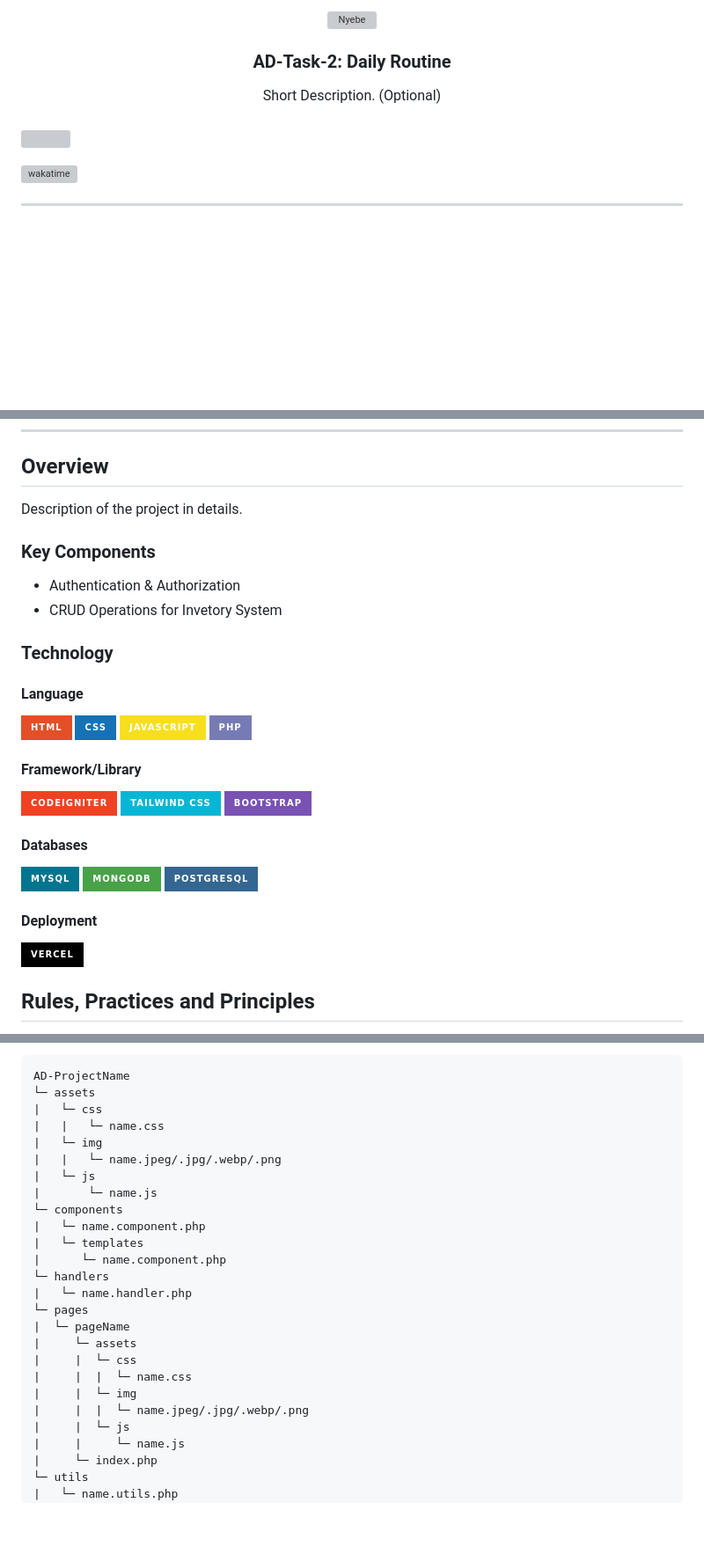
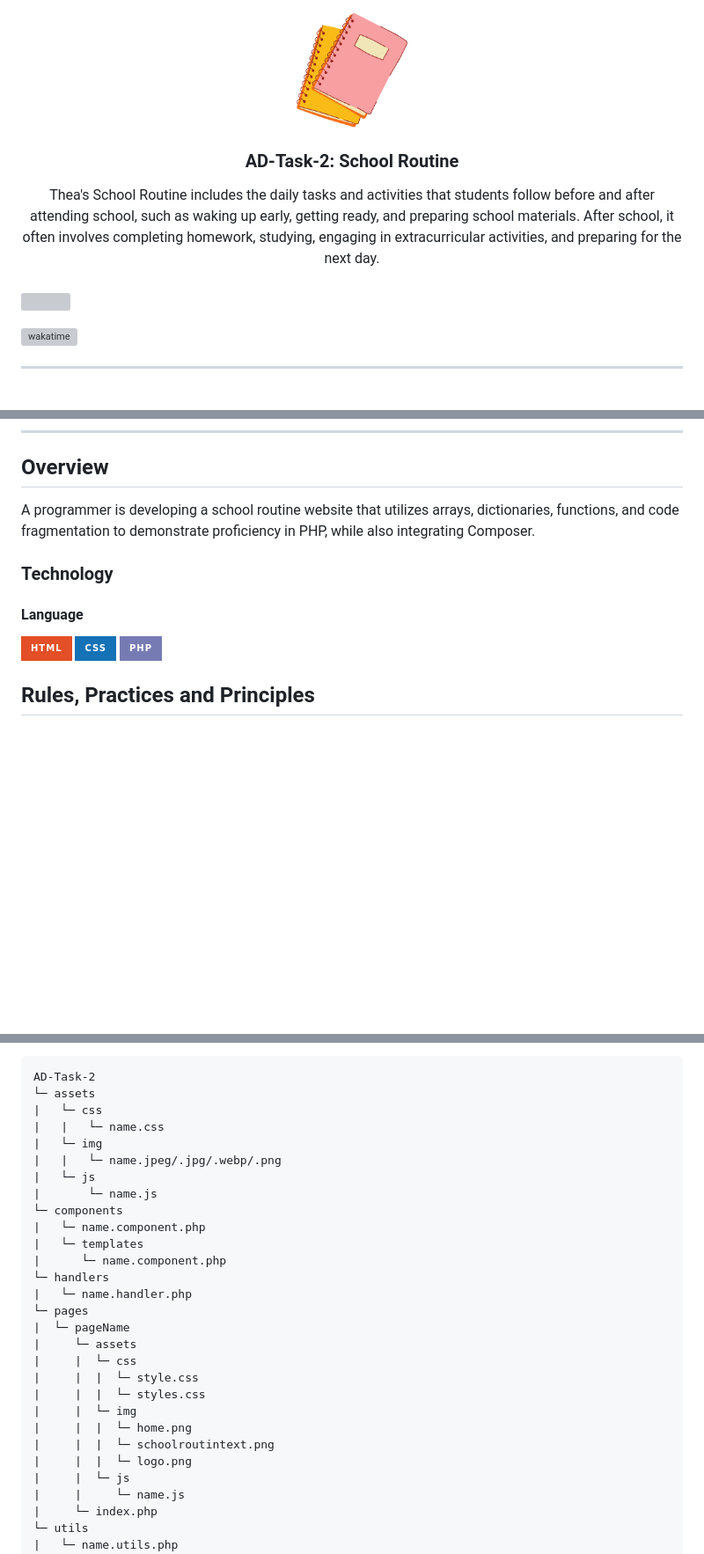
Before and after one commit to potatothea/AD-Task-2, a Markdown page: readme.md, 3 parts joined by grey strips. Shown at 88% size. GitHub-like rendering; badges without logos; blank space fills up the shorter version; grey boxes are pictures that could not be loaded.

Commit message:
docs: updated readme

````diff
--- a/readme.md
+++ b/readme.md
@@ -6,14 +6,15 @@
 <div align="center">
   <a href="https://github.com/zyx-0314/">
   <!-- TODO: If you want to add logo or banner you can add it here -->
-    <img src="./assets/img/nyebe_white.png" alt="Nyebe" width="130" height="100">
+    <img src="./page/assets/img/logo.png" alt="logo" width="130" height="100">
   </a>
 <!-- TODO: Change Title to the name of the title of your Project -->
-  <h3 align="center">  AD-Task-2: Daily Routine</h3>
+  <h3 align="center">  AD-Task-2: School Routine</h3>
 </div>
 <!-- TODO: Make a short description -->
 <div align="center">
-  Short Description. (Optional)
+ Thea's School Routine includes the daily tasks and activities that students follow before and after attending school, such as waking up early, getting ready, and preparing school materials. After school, it often involves completing homework, studying, engaging in extracurricular activities, and preparing for the next day.
+
 </div>
 
 <br />
@@ -61,15 +62,9 @@
 <!-- TODO: To be changed -->
 <!-- The following are just sample -->
 
-Description of the project in details.
+A programmer is developing a school routine website that utilizes arrays, dictionaries, functions, and code fragmentation to demonstrate proficiency in PHP, while also integrating Composer.
 
-### Key Components
 
-<!-- TODO: List of Key Components -->
-<!-- The following are just sample -->
-
-- Authentication & Authorization
-- CRUD Operations for Invetory System
 
 ### Technology
 
@@ -77,21 +72,8 @@ Description of the project in details.
 #### Language
 ![HTML](https://img.shields.io/badge/HTML-E34F26?style=for-the-badge&logo=html5&logoColor=white)
 ![CSS](https://img.shields.io/badge/CSS-1572B6?style=for-the-badge&logo=css3&logoColor=white)
-![JavaScript](https://img.shields.io/badge/JavaScript-F7DF1E?style=for-the-badge&logo=javascript&logoColor=white)
 ![PHP](https://img.shields.io/badge/PHP-777BB4?style=for-the-badge&logo=php&logoColor=white)
 
-#### Framework/Library
-![CodeIgniter](https://img.shields.io/badge/CodeIgniter-EF4223?style=for-the-badge&logo=codeigniter&logoColor=white)
-![Tailwind CSS](https://img.shields.io/badge/Tailwind_CSS-06B6D4?style=for-the-badge&logo=tailwindcss&logoColor=white)
-![Bootstrap](https://img.shields.io/badge/Bootstrap-7952B3?style=for-the-badge&logo=bootstrap&logoColor=white)
-
-#### Databases
-![MySQL](https://img.shields.io/badge/MySQL-00758F?style=for-the-badge&logo=mysql&logoColor=white)
-![MongoDB](https://img.shields.io/badge/MongoDB-47A248?style=for-the-badge&logo=mongodb&logoColor=white)
-![PostgreSQL](https://img.shields.io/badge/PostgreSQL-336791?style=for-the-badge&logo=postgresql&logoColor=white)
-
-#### Deployment
-![Vercel](https://img.shields.io/badge/Vercel-000000?style=for-the-badge&logo=vercel&logoColor=white)
 
 ## Rules, Practices and Principles
 
@@ -112,7 +94,7 @@ Description of the project in details.
 10. File Structure to follow below.
 
 ```
-AD-ProjectName
+AD-Task-2
 └─ assets
 |   └─ css
 |   |   └─ name.css
@@ -130,9 +112,12 @@ AD-ProjectName
 |  └─ pageName
 |     └─ assets
 |     |  └─ css
-|     |  |  └─ name.css
+|     |  |  └─ style.css
+|     |  |  └─ styles.css
 |     |  └─ img
-|     |  |  └─ name.jpeg/.jpg/.webp/.png
+|     |  |  └─ home.png
+|     |  |  └─ schoolroutintext.png
+|     |  |  └─ logo.png
 |     |  └─ js
 |     |     └─ name.js
 |     └─ index.php
````
Also changed, not shown: other parts of readme.md (+2 -2 lines).
